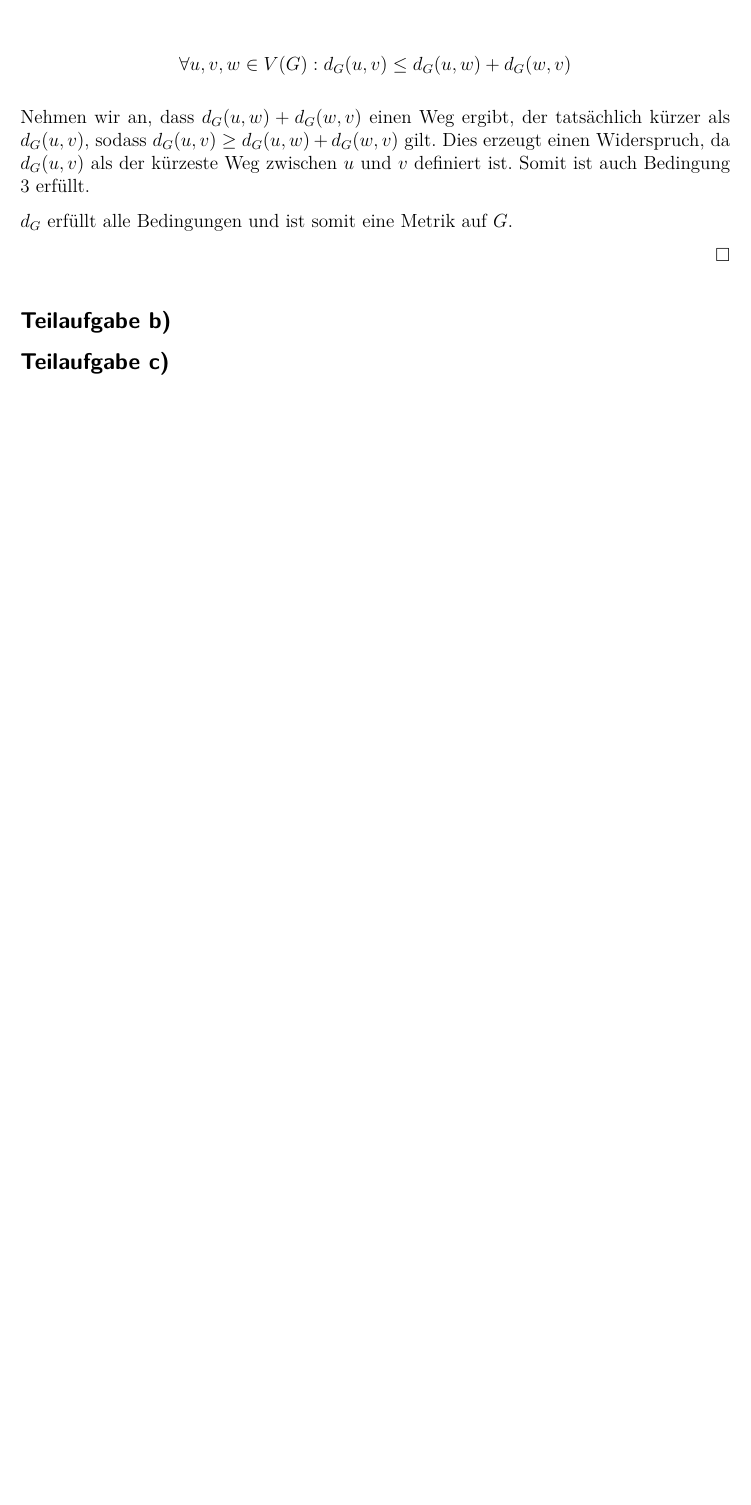
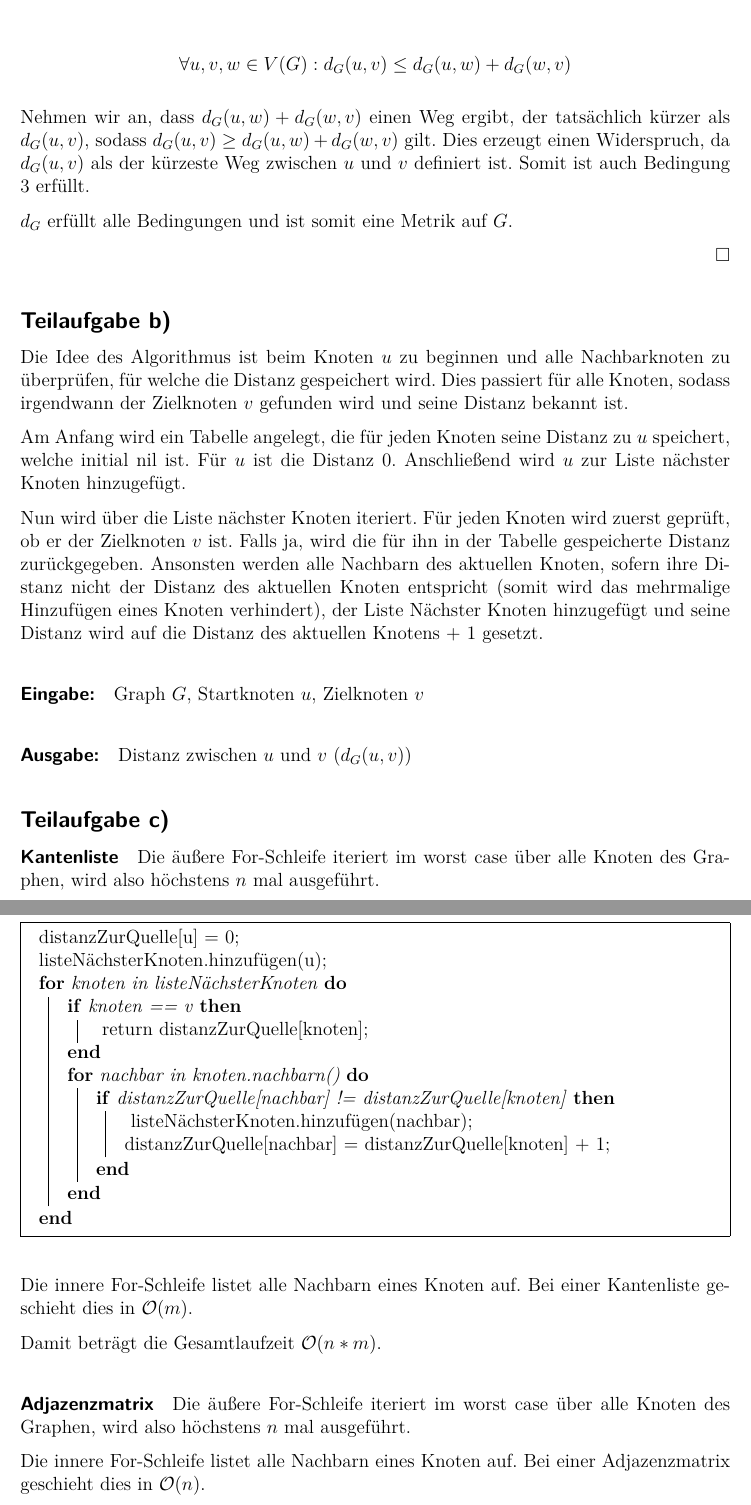
Before and after one commit to mr-flannery/Algorithmix, a LaTeX problem sheet (exercise2/exercise2_2-3-4.tex): part of page 6 of 6 before the commit and two parts of pages 6 and 7 of 7 after it, the two joined at a grey line, cut so that both start at the same text, the shorter picture padded with empty space. Compiled offline with pdfLaTeX.

Commit message:
Add Augaben 4b and 4c. Exercise finished.

```diff
--- a/exercise2/exercise2_2-3-4.tex
+++ b/exercise2/exercise2_2-3-4.tex
@@ -284,6 +284,44 @@ $\hfill \square$
 
 \subsection*{Teilaufgabe b)}
 
+Die Idee des Algorithmus ist beim Knoten $u$ zu beginnen und alle Nachbarknoten zu überprüfen, für welche die Distanz gespeichert wird. Dies passiert für alle Knoten, sodass irgendwann der Zielknoten $v$ gefunden wird und seine Distanz bekannt ist.
+
+Am Anfang wird ein Tabelle angelegt, die für jeden Knoten seine Distanz zu $u$ speichert, welche initial nil ist. Für $u$ ist die Distanz 0. Anschließend wird $u$ zur Liste nächster Knoten hinzugefügt.
+
+Nun wird über die Liste nächster Knoten iteriert. Für jeden Knoten wird zuerst geprüft, ob er der Zielknoten $v$ ist. Falls ja, wird die für ihn in der Tabelle gespeicherte Distanz zurückgegeben. Ansonsten werden alle Nachbarn des aktuellen Knoten, sofern ihre Distanz nicht der Distanz des aktuellen Knoten entspricht (somit wird das mehrmalige Hinzufügen eines Knoten verhindert), der Liste Nächster Knoten hinzugefügt und seine Distanz wird auf die Distanz des aktuellen Knotens + 1 gesetzt.
+
+\paragraph{Eingabe:} Graph $G$, Startknoten $u$, Zielknoten $v$
+
+\paragraph{Ausgabe:} Distanz zwischen $u$ und $v$ ($d_G(u,v)$)
+
+\begin{algorithm}
+	distanzZurQuelle[u] = 0\;
+	listeNächsterKnoten.hinzufügen(u)\;
+	\For{knoten in listeNächsterKnoten} {
+		\If{knoten == v} {\
+			return distanzZurQuelle[knoten]\;
+		}
+		\For{nachbar in knoten.nachbarn()} {
+			\If{distanzZurQuelle[nachbar] != distanzZurQuelle[knoten]} {\
+				listeNächsterKnoten.hinzufügen(nachbar)\;
+				distanzZurQuelle[nachbar] = distanzZurQuelle[knoten] + 1\;
+			}
+		}
+	}
+\end{algorithm}
 
 \subsection*{Teilaufgabe c)}
 
+\paragraph{Kantenliste}
+
+Die äußere For-Schleife iteriert im worst case über alle Knoten des Graphen, wird also höchstens $n$ mal ausgeführt.
+
+Die innere For-Schleife listet alle Nachbarn eines Knoten auf. Bei einer Kantenliste geschieht dies in $\bO{m}$.
+
+Damit beträgt die Gesamtlaufzeit $\bO{n*m}$.
+
+\paragraph{Adjazenzmatrix}
+
+Die äußere For-Schleife iteriert im worst case über alle Knoten des Graphen, wird also höchstens $n$ mal ausgeführt.
+
+Die innere For-Schleife listet alle Nachbarn eines Knoten auf. Bei einer Adjazenzmatrix geschieht dies in $\bO{n}$.
```
Also changed, not shown: exercise2/exercise2_2-3-4.tex (11 more changed lines).
